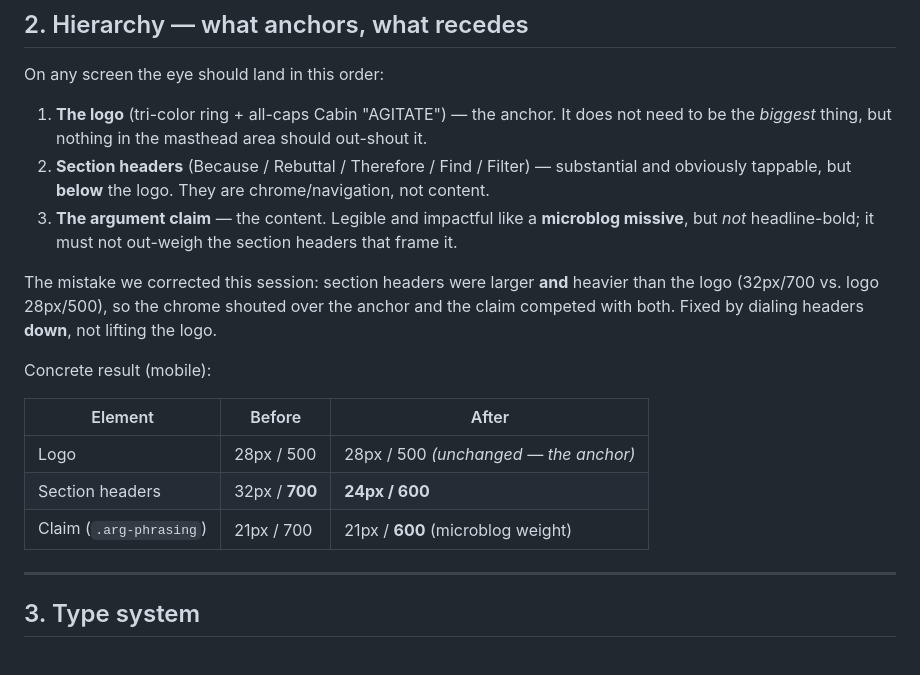
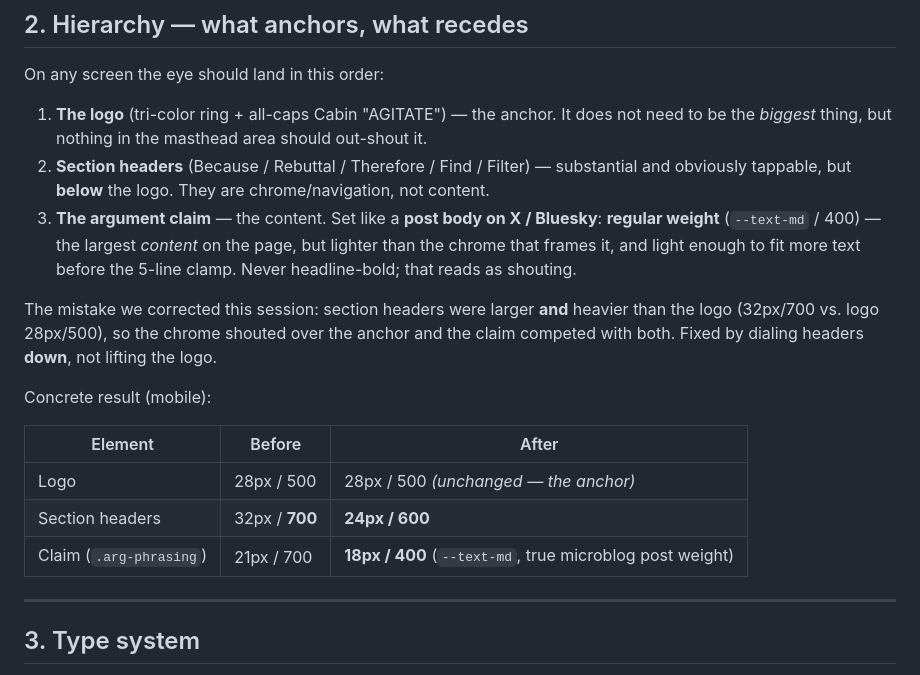
Before and after one commit to cdanz/vestigette, a Markdown page: DESIGN_BRIEF.md, the part around the change. GitHub-like rendering.

Commit message:
DESIGN_BRIEF: record claim typography (--text-md/400, X/Bluesky post-body weight)
Co-Authored-By: Claude Opus 4.8 <noreply@anthropic.com>

```diff
--- a/DESIGN_BRIEF.md
+++ b/DESIGN_BRIEF.md
@@ -44,9 +44,10 @@ On any screen the eye should land in this order:
    need to be the *biggest* thing, but nothing in the masthead area should out-shout it.
 2. **Section headers** (Because / Rebuttal / Therefore / Find / Filter) — substantial and
    obviously tappable, but **below** the logo. They are chrome/navigation, not content.
-3. **The argument claim** — the content. Legible and impactful like a **microblog
-   missive**, but *not* headline-bold; it must not out-weigh the section headers that
-   frame it.
+3. **The argument claim** — the content. Set like a **post body on X / Bluesky**:
+   **regular weight** (`--text-md` / 400) — the largest *content* on the page, but
+   lighter than the chrome that frames it, and light enough to fit more text before the
+   5-line clamp. Never headline-bold; that reads as shouting.
 
 The mistake we corrected this session: section headers were larger **and** heavier than
 the logo (32px/700 vs. logo 28px/500), so the chrome shouted over the anchor and the
@@ -58,7 +59,7 @@ Concrete result (mobile):
 |---|---|---|
 | Logo | 28px / 500 | 28px / 500 *(unchanged — the anchor)* |
 | Section headers | 32px / **700** | **24px / 600** |
-| Claim (`.arg-phrasing`) | 21px / 700 | 21px / **600** (microblog weight) |
+| Claim (`.arg-phrasing`) | 21px / 700 | **18px / 400** (`--text-md`, true microblog post weight) |
 
 ---
 
```
